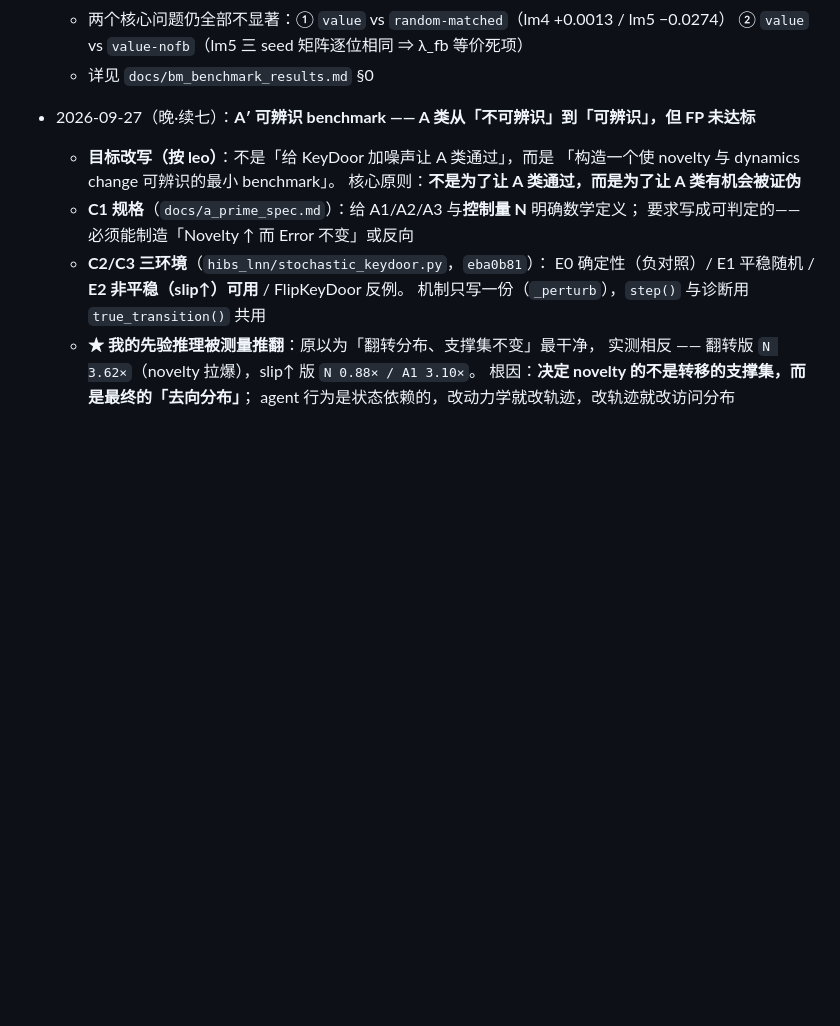
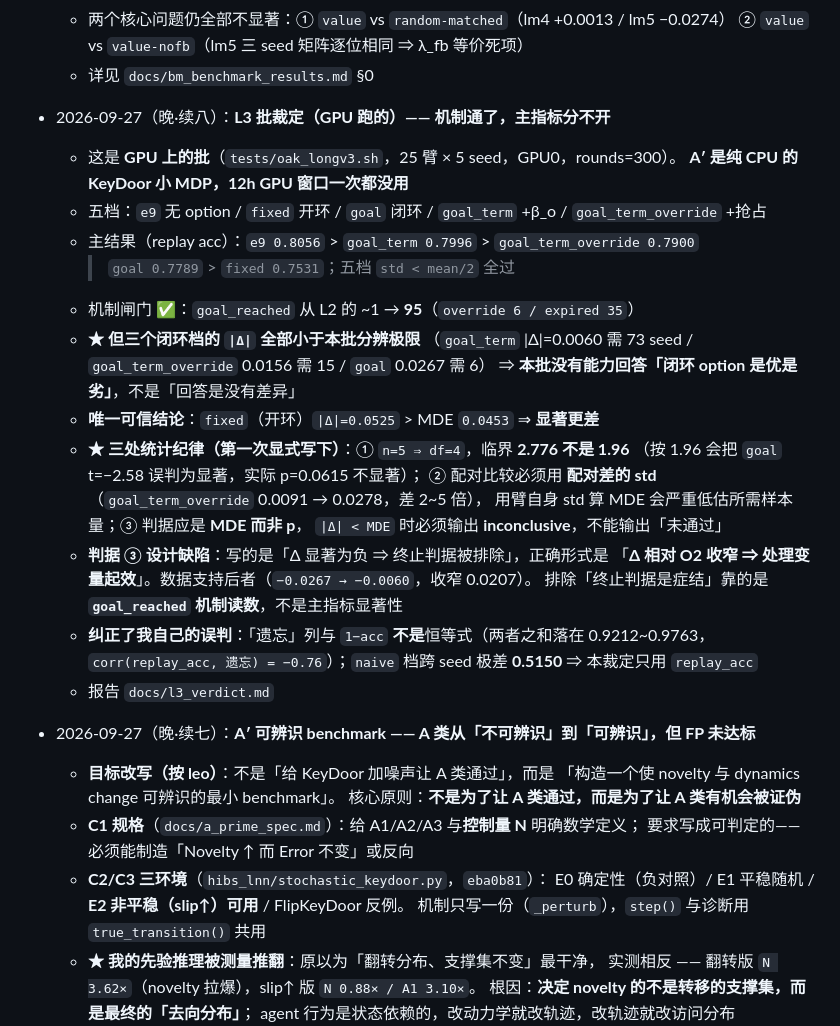
Before and after one commit to logos-42/headless, a Markdown page: docs/wiki/current-status.md, the part around the change. Drawn GitHub-style; blank space fills up the shorter version.

Commit message:
docs(oak): L3 批裁定 —— 机制通了但主指标分不开(闭环档 |Δ| < MDE), 唯一可信结论=开环有害

```diff
--- a/docs/wiki/current-status.md
+++ b/docs/wiki/current-status.md
@@ -53,6 +53,29 @@ status: current
   - 两个核心问题仍全部不显著：① `value` vs `random-matched`（lm4 +0.0013 / lm5 −0.0274）
     ② `value` vs `value-nofb`（lm5 三 seed 矩阵逐位相同 ⇒ λ_fb 等价死项）
   - 详见 `docs/bm_benchmark_results.md` §0
+
+- 2026-09-27（晚·续八）：**L3 批裁定（GPU 跑的）—— 机制通了，主指标分不开**
+  - 这是 **GPU 上的批**（`tests/oak_longv3.sh`，25 臂 × 5 seed，GPU0，rounds=300）。
+    **A′ 是纯 CPU 的 KeyDoor 小 MDP，12h GPU 窗口一次都没用**
+  - 五档：`e9` 无 option / `fixed` 开环 / `goal` 闭环 / `goal_term` +β_o / `goal_term_override` +抢占
+  - 主结果（replay acc）：`e9 0.8056` > `goal_term 0.7996` > `goal_term_override 0.7900`
+    > `goal 0.7789` > `fixed 0.7531`；五档 `std < mean/2` 全过
+  - 机制闸门 ✅：`goal_reached` 从 L2 的 ~1 → **95**（`override 6 / expired 35`）
+  - **★ 但三个闭环档的 `|Δ|` 全部小于本批分辨极限**
+    （`goal_term` |Δ|=0.0060 需 73 seed / `goal_term_override` 0.0156 需 15 / `goal` 0.0267 需 6）
+    ⇒ **本批没有能力回答「闭环 option 是优是劣」**，不是「回答是没有差异」
+  - **唯一可信结论**：`fixed`（开环）`|Δ|=0.0525` > MDE `0.0453` ⇒ **显著更差**
+  - **★ 三处统计纪律（第一次显式写下）**：① `n=5 ⇒ df=4`，临界 **2.776 不是 1.96**
+    （按 1.96 会把 `goal` t=−2.58 误判为显著，实际 p=0.0615 不显著）；
+    ② 配对比较必须用 **配对差的 std**（`goal_term_override` 0.0091 → 0.0278，差 2~5 倍），
+    用臂自身 std 算 MDE 会严重低估所需样本量；③ 判据应是 **MDE 而非 p**，
+    `|Δ| < MDE` 时必须输出 **inconclusive**，不能输出「未通过」
+  - **判据 ③ 设计缺陷**：写的是「Δ 显著为负 ⇒ 终止判据被排除」，正确形式是
+    「**Δ 相对 O2 收窄 ⇒ 处理变量起效**」。数据支持后者（`−0.0267 → −0.0060`，收窄 0.0207）。
+    排除「终止判据是症结」靠的是 **`goal_reached` 机制读数**，不是主指标显著性
+  - **纠正了我自己的误判**：「遗忘」列与 `1−acc` **不是**恒等式（两者之和落在 0.9212~0.9763，
+    `corr(replay_acc, 遗忘) = −0.76`）；`naive` 档跨 seed 极差 **0.5150** ⇒ 本裁定只用 `replay_acc`
+  - 报告 `docs/l3_verdict.md`
 
 - 2026-09-27（晚·续七）：**A′ 可辨识 benchmark —— A 类从「不可辨识」到「可辨识」，但 FP 未达标**
   - **目标改写（按 leo）**：不是「给 KeyDoor 加噪声让 A 类通过」，而是
```
Also changed, not shown: docs/l3_verdict.md (added, +116 -0 lines), docs/wiki/log.md (+35 -0 lines).
